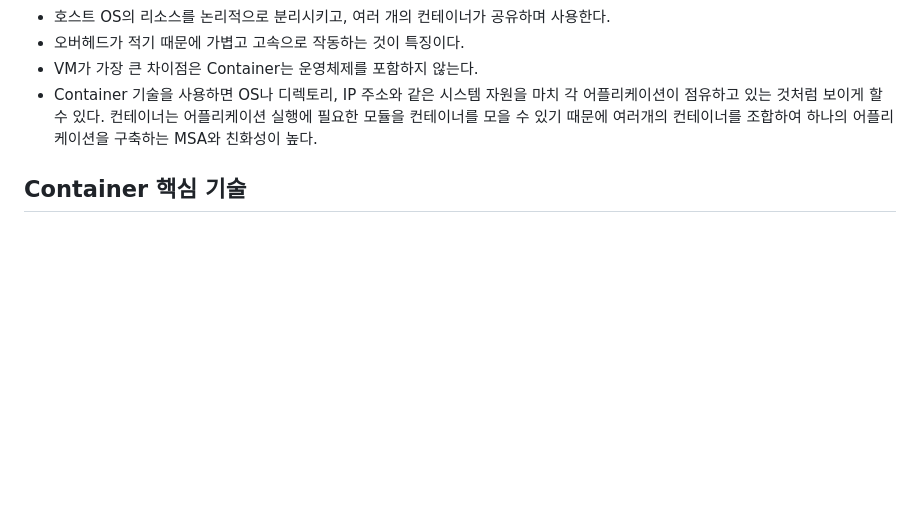
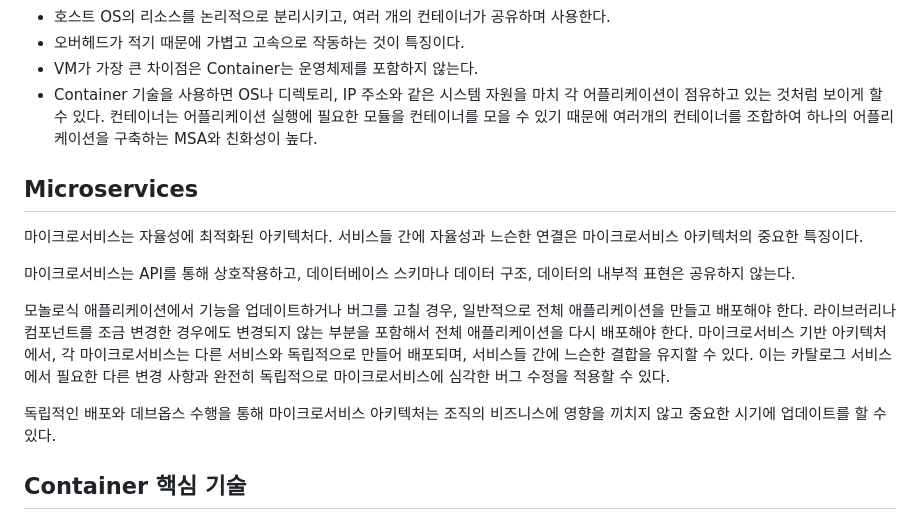
Before and after one commit to ddung1203/TIL, a Markdown page: Docker/00_Docker_intro.md, the part around the change. GitHub-like rendering; blank space fills up the shorter version.

Commit message:
[ADD] Docker - microservices

```diff
--- a/Docker/00_Docker_intro.md
+++ b/Docker/00_Docker_intro.md
@@ -8,6 +8,17 @@
 - 오버헤드가 적기 때문에 가볍고 고속으로 작동하는 것이 특징이다.
 - VM가 가장 큰 차이점은 Container는 운영체제를 포함하지 않는다.
 - Container 기술을 사용하면 OS나 디렉토리, IP 주소와 같은 시스템 자원을 마치 각 어플리케이션이 점유하고 있는 것처럼 보이게 할 수 있다. 컨테이너는 어플리케이션 실행에 필요한 모듈을 컨테이너를 모을 수 있기 때문에 여러개의 컨테이너를 조합하여 하나의 어플리케이션을 구축하는 MSA와 친화성이 높다.
+
+## Microservices
+
+마이크로서비스는 자율성에 최적화된 아키텍처다. 서비스들 간에 자율성과 느슨한 연결은 마이크로서비스 아키텍처의 중요한 특징이다.
+
+마이크로서비스는 API를 통해 상호작용하고, 데이터베이스 스키마나 데이터 구조, 데이터의 내부적 표현은 공유하지 않는다.
+
+모놀로식 애플리케이션에서 기능을 업데이트하거나 버그를 고칠 경우, 일반적으로 전체 애플리케이션을 만들고 배포해야 한다. 라이브러리나 컴포넌트를 조금 변경한 경우에도 변경되지 않는 부분을 포함해서 전체 애플리케이션을 다시 배포해야 한다. 마이크로서비스 기반 아키텍처에서, 각 마이크로서비스는 다른 서비스와 독립적으로 만들어 배포되며, 서비스들 간에 느슨한 결합을 유지할 수 있다. 이는 카탈로그 서비스에서 필요한 다른 변경 사항과 완전히 독립적으로 마이크로서비스에 심각한 버그 수정을 적용할 수 있다.
+
+독립적인 배포와 데브옵스 수행을 통해 마이크로서비스 아키텍처는 조직의 비즈니스에 영향을 끼치지 않고 중요한 시기에 업데이트를 할 수 있다.
+
 
 
 ## Container 핵심 기술
```
